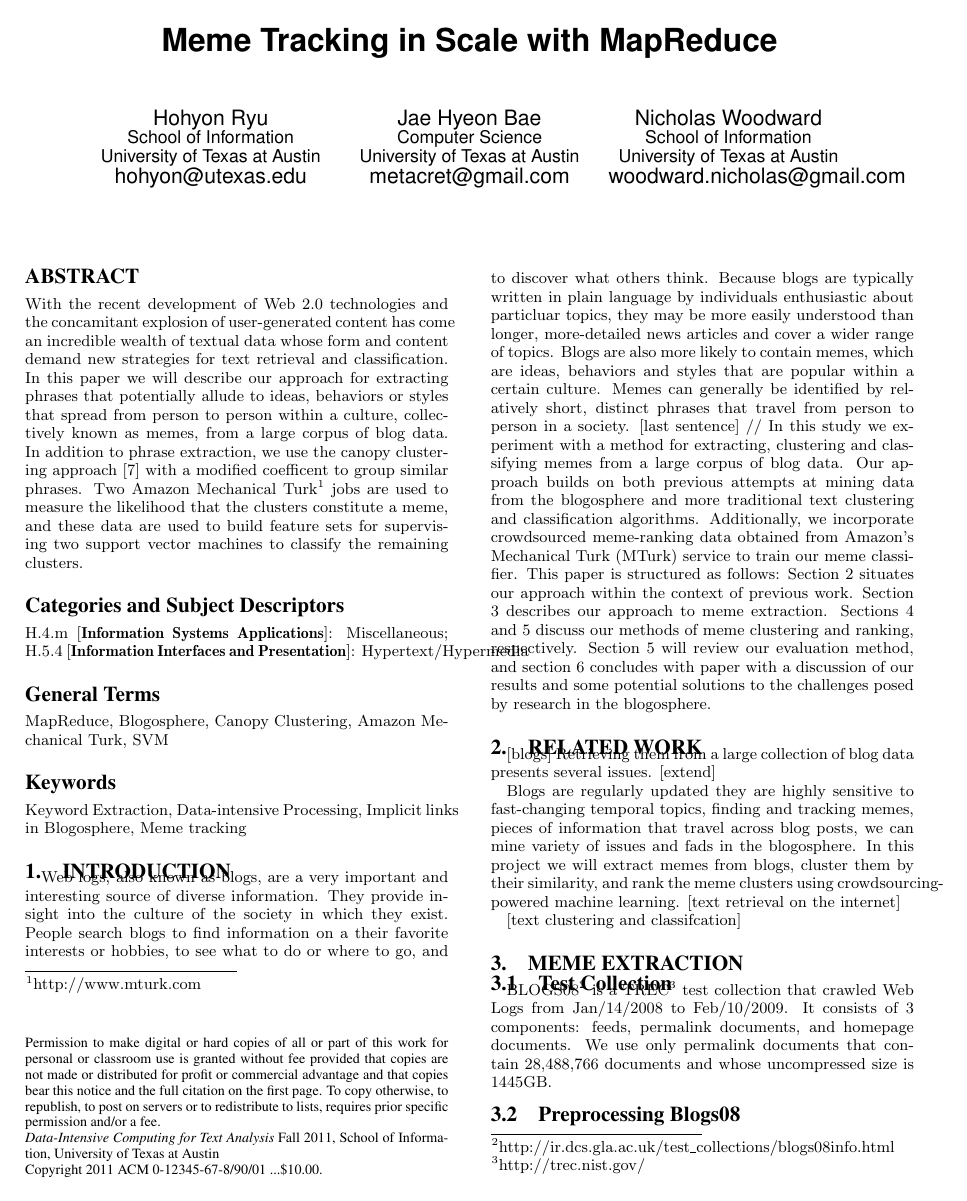
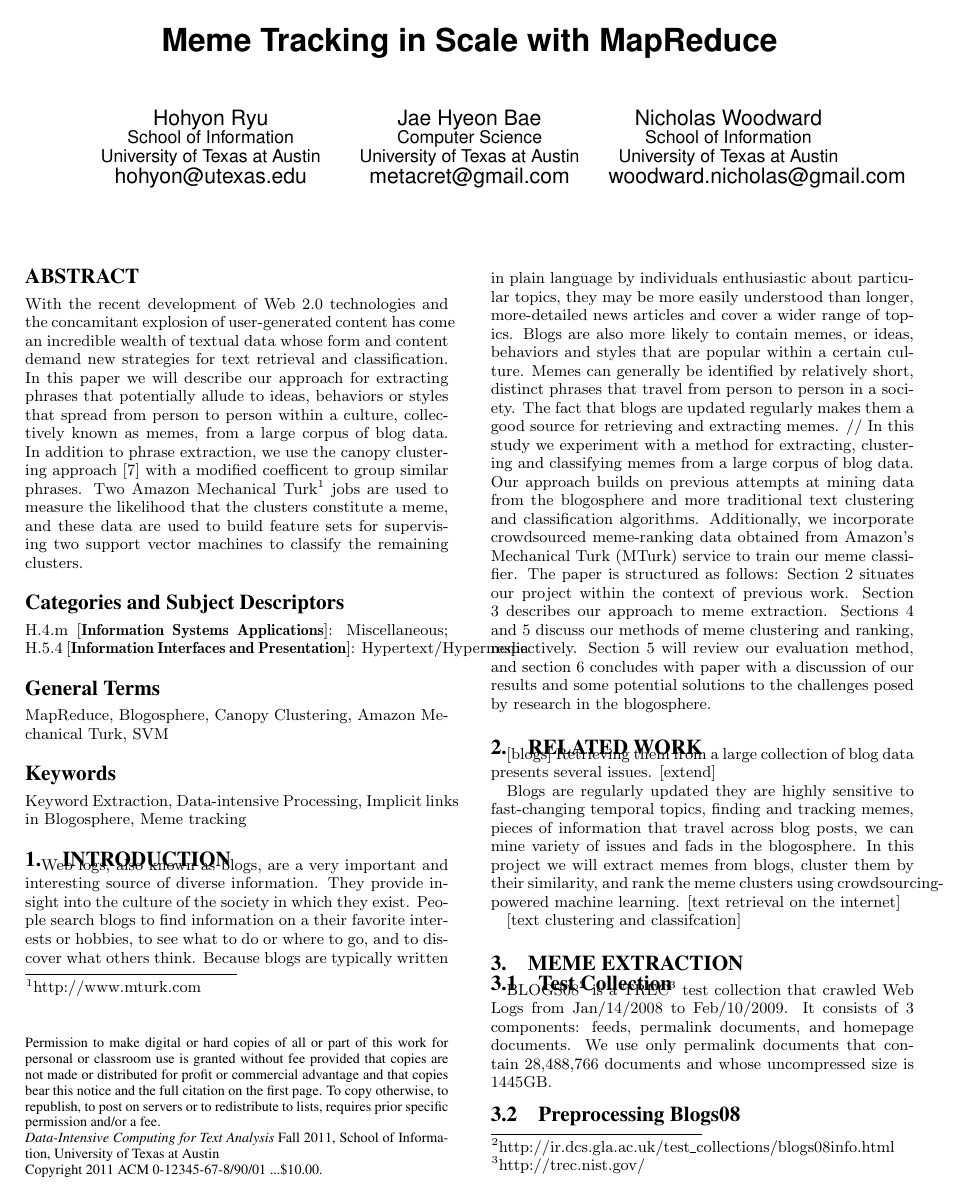
Before and after one commit to hohyon-ryu/DICTA-Memes, a LaTeX paper (20111120 Final paper/blog-meme.tex): page 1 of 11. Compiled offline with pdfLaTeX.

Commit message:
progress report

```diff
--- a/20111120 Final paper/blog-meme.tex
+++ b/20111120 Final paper/blog-meme.tex
@@ -151,9 +151,8 @@ With the recent development of Web 2.0 technologies and the concamitant explosio
 
 \section{Introduction}
 
-Web logs, also known as blogs, are a very important and interesting source of diverse information. They provide insight into the culture of the society in which they exist. People search blogs to find information on a their favorite interests or hobbies, to see what to do or where to go, and to discover what others think. Because blogs are typically written in plain language by individuals enthusiastic about particluar topics, they may be more easily understood than longer, more-detailed news articles and cover a wider range of topics. Blogs are also more likely to contain memes, which are ideas, behaviors and styles that are popular within a certain culture. Memes can generally be identified by relatively short, distinct phrases that travel from person to person in a society. [last sentence]
-//   In this study we experiment with a method for extracting, clustering and classifying memes from a large corpus of blog data.  Our approach builds on both previous attempts at mining data from the blogosphere and more traditional text clustering and classification algorithms.  Additionally, we incorporate crowdsourced meme-ranking data obtained from Amazon's Mechanical Turk (MTurk) service to train our meme classifier.  This paper is structured as follows: Section 2 situates our approach within the context of previous work.  Section 3 describes our approach to meme extraction.  Sections 4 and 5 discuss our methods of meme clustering and ranking, respectively.  Section 5 will review our evaluation method, and section 6 concludes with paper with a discussion of our results and some potential solutions to the challenges posed by research in the blogosphere.
-
+Web logs, also known as blogs, are a very important and interesting source of diverse information. They provide insight into the culture of the society in which they exist. People search blogs to find information on a their favorite interests or hobbies, to see what to do or where to go, and to discover what others think. Because blogs are typically written in plain language by individuals enthusiastic about particular topics, they may be more easily understood than longer, more-detailed news articles and cover a wider range of topics. Blogs are also more likely to contain memes, or ideas, behaviors and styles that are popular within a certain culture. Memes can generally be identified by relatively short, distinct phrases that travel from person to person in a society.  The fact that blogs are updated regularly makes them a good source for retrieving and extracting memes.
+//   In this study we experiment with a method for extracting, clustering and classifying memes from a large corpus of blog data.  Our approach builds on previous attempts at mining data from the blogosphere and more traditional text clustering and classification algorithms.  Additionally, we incorporate crowdsourced meme-ranking data obtained from Amazon's Mechanical Turk (MTurk) service to train our meme classifier.  The paper is structured as follows: Section 2 situates our project within the context of previous work.  Section 3 describes our approach to meme extraction.  Sections 4 and 5 discuss our methods of meme clustering and ranking, respectively.  Section 5 will review our evaluation method, and section 6 concludes with paper with a discussion of our results and some potential solutions to the challenges posed by research in the blogosphere.
 \section{Related Work}
 [blogs]
 Retrieving them from a large collection of blog data presents several issues. [extend]
```
